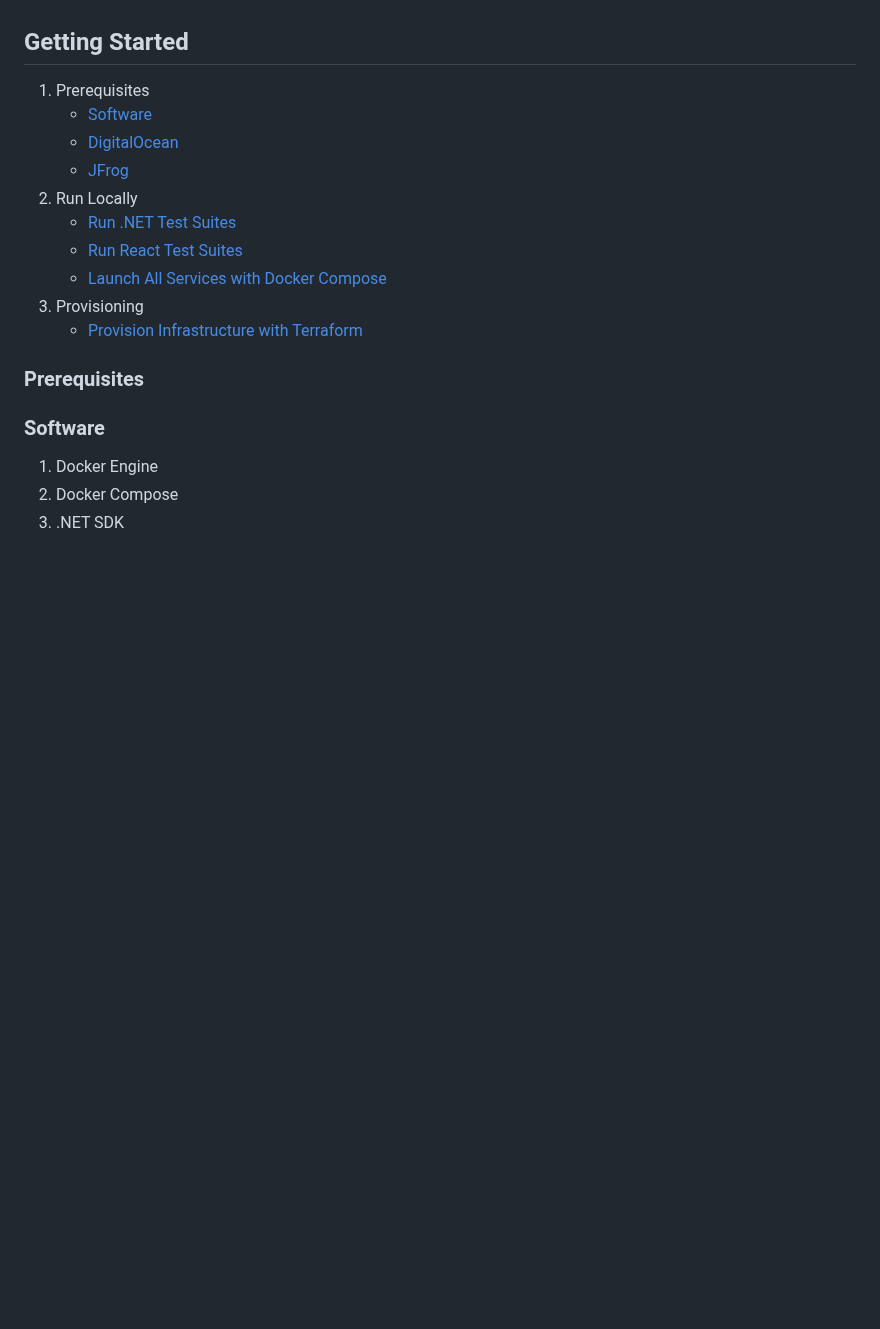
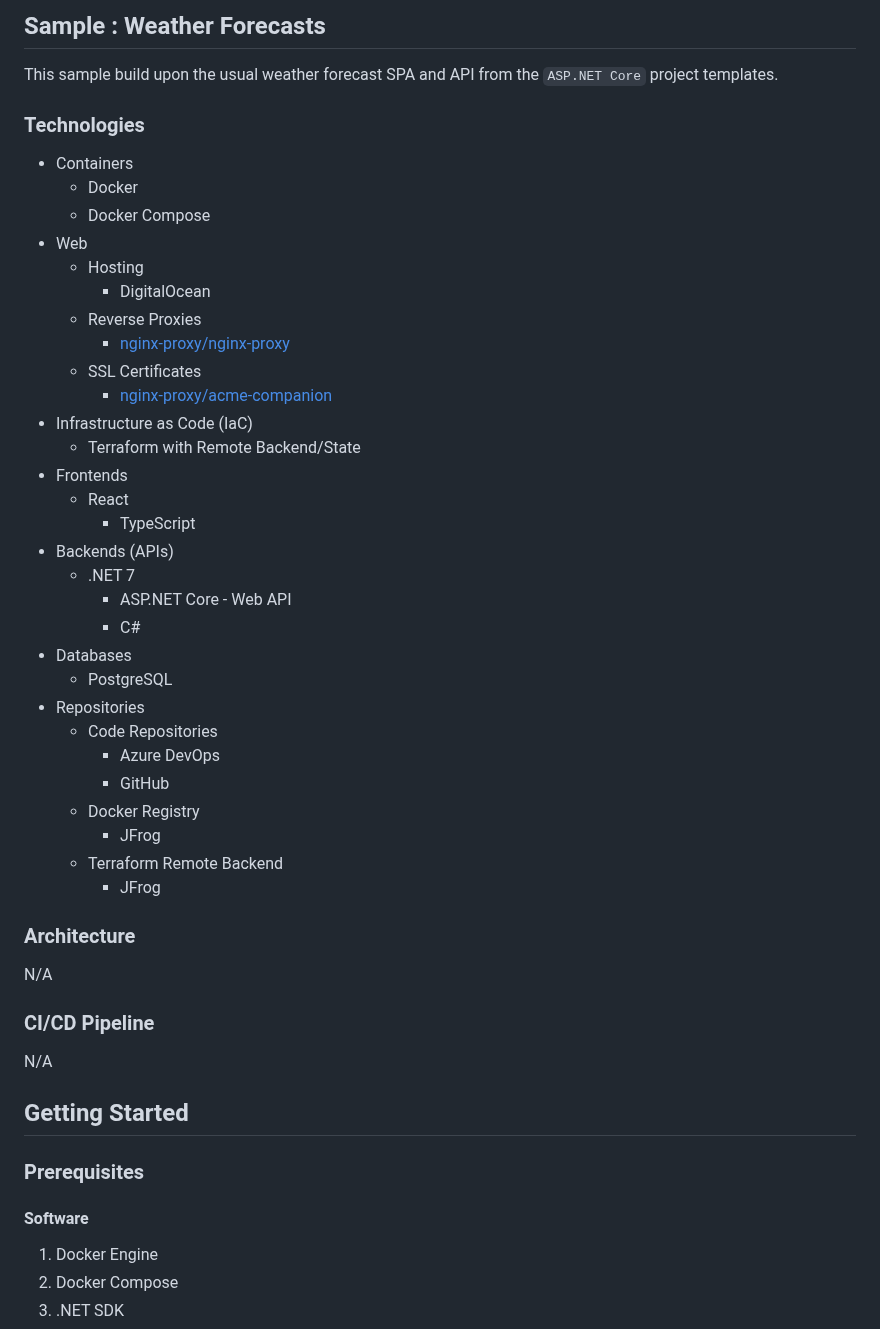
Before and after one commit to hobbystacks/soa-digitalocean, a Markdown page: README.md, the part around one of its changes. GitHub-like rendering; blank space fills up the shorter version.

Commit message:
Revamped Table of Contents and added demo app details to README.

```diff
--- a/README.md
+++ b/README.md
@@ -30,19 +53,52 @@ We decided to gear this tech stack towards **commercial projects** which meant o
+## Sample : Weather Forecasts
+
+This sample build upon the usual weather forecast SPA and API from the `ASP.NET Core` project templates.
+
+### Technologies
+
+- Containers
+  - Docker
+  - Docker Compose
+- Web
+  - Hosting
+    - DigitalOcean
+  - Reverse Proxies
+    - [nginx-proxy/nginx-proxy](https://github.com/nginx-proxy/nginx-proxy)
+  - SSL Certificates
+    - [nginx-proxy/acme-companion](https://github.com/nginx-proxy/acme-companion)
+- Infrastructure as Code (IaC)
+  - Terraform with Remote Backend/State
+- Frontends
+  - React
+    - TypeScript
+- Backends (APIs)
+  - .NET 7
+    - ASP.NET Core - Web API
+    - C#
+- Databases
+  - PostgreSQL
+- Repositories
+  - Code Repositories
+    - Azure DevOps
+    - GitHub
+  - Docker Registry
+    - JFrog
+  - Terraform Remote Backend
+    - JFrog
+
+### Architecture
+
+N/A
+
+### CI/CD Pipeline
+
+N/A
+
 ## Getting Started
-
-1. Prerequisites
-    - [Software](#software)
-    - [DigitalOcean](#digitalocean)
-    - [JFrog](#jfrog)
-2. Run Locally
-    - [Run .NET Test Suites](#run-net-test-suites)
-    - [Run React Test Suites](#run-react-test-suites)
-    - [Launch All Services with Docker Compose](#launch-all-services-with-docker-compose)
-3. Provisioning
-    - [Provision Infrastructure with Terraform](#provision-infrastructure-with-terraform)
 
 ### Prerequisites
 
-### Software
+#### Software
 
 1. Docker Engine
 2. Docker Compose
```
Also changed, not shown: other parts of README.md (+37 -14 lines).
